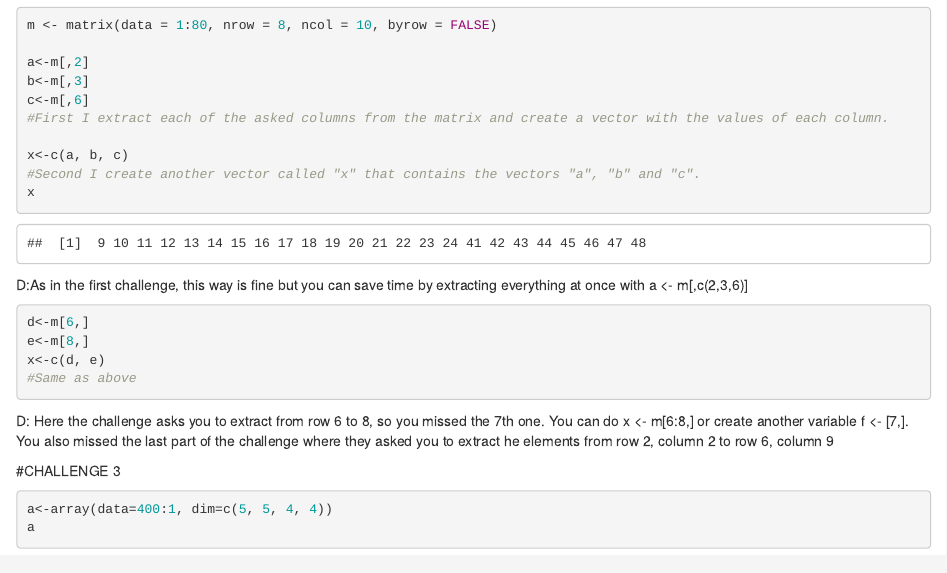
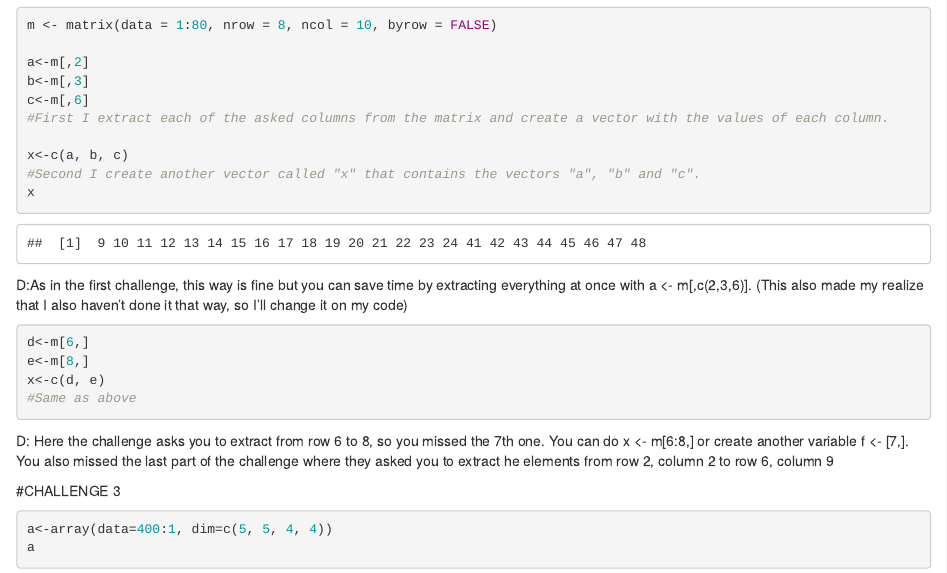
Before and after one commit to mrubiog2000/AN597-Week-2, an R Markdown document (dalarre_PeerCommentary_mrubiog2000.Rmd): the page in a window 1100 px wide, from 780 px down. Rendered offline with R 4.5, knitr and Pandoc, with nearby package versions.

Commit message:
Peer commentary FINAL PUSH

````diff
--- a/dalarre_PeerCommentary_mrubiog2000.Rmd
+++ b/dalarre_PeerCommentary_mrubiog2000.Rmd
@@ -51,7 +51,7 @@ x<-c(a, b, c)
 x
 ```
 
-D:As in the first challenge, this way is fine but you can save time by extracting everything at once with a <- m[,c(2,3,6)]
+D:As in the first challenge, this way is fine but you can save time by extracting everything at once with a <- m[,c(2,3,6)]. (This also made my realize that I also haven't done it that way, so I'll change it on my code)
 
 ```{r}
 d<-m[6,]
````
